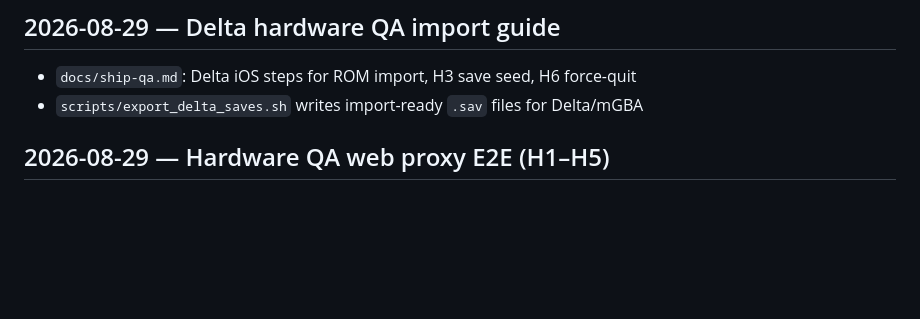
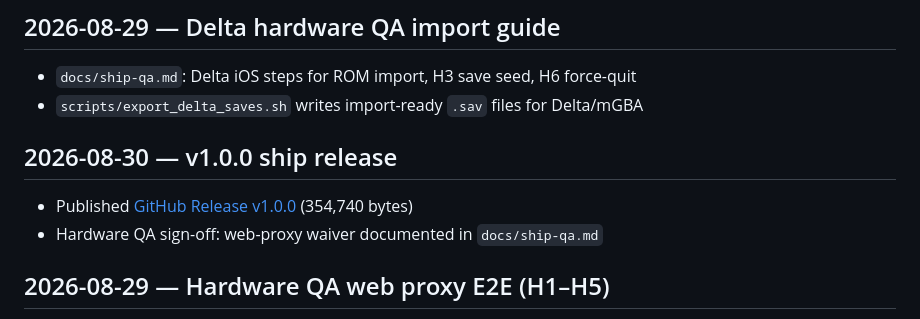
Before and after one commit to hackmods/morris-bridge-gba, a Markdown page: docs/changelog.md, the part around the change. Rendered like a GitHub page; blank space fills up the shorter version.

```diff
--- a/docs/changelog.md
+++ b/docs/changelog.md
@@ -69,6 +69,11 @@ Session knowledge captured from the morris-bridge-gba / **Thomas's Bridge** prot
 
 - `docs/ship-qa.md`: Delta iOS steps for ROM import, H3 save seed, H6 force-quit
 - `scripts/export_delta_saves.sh` writes import-ready `.sav` files for Delta/mGBA
+
+## 2026-08-30 — v1.0.0 ship release
+
+- Published [GitHub Release v1.0.0](https://github.com/hackmods/morris-bridge-gba/releases/tag/v1.0.0) (354,740 bytes)
+- Hardware QA sign-off: web-proxy waiver documented in `docs/ship-qa.md`
 
 ## 2026-08-29 — Hardware QA web proxy E2E (H1–H5)
 
```
Also changed, not shown: docs/master-plan.md (+1 -1 lines), docs/ship-qa.md (+12 -10 lines).
